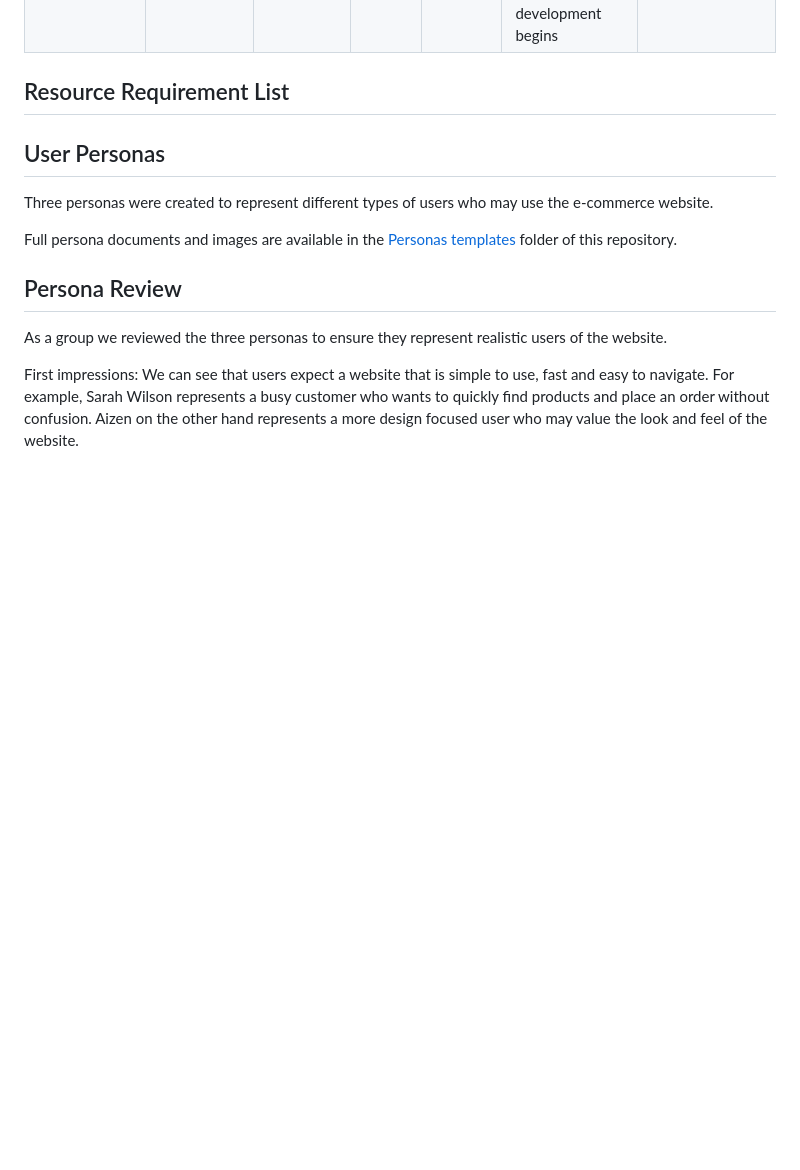
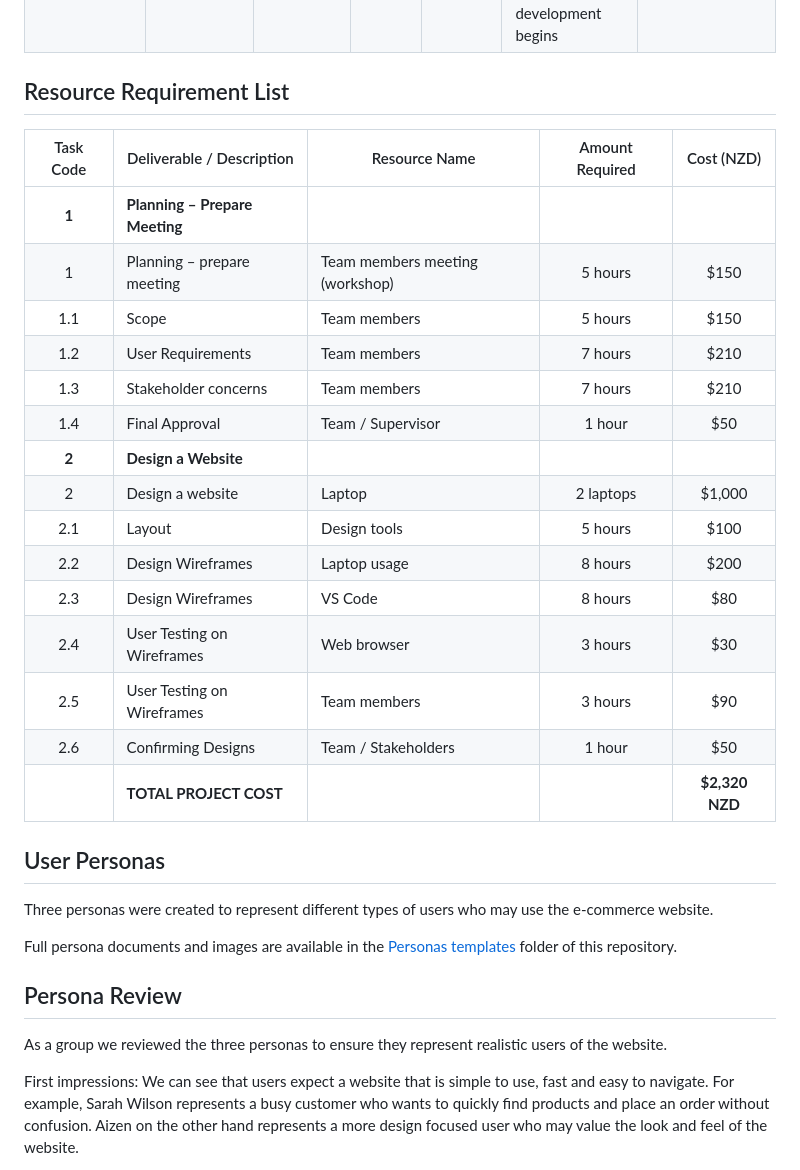
Before and after one commit to Mathias4595/Agile-Projects, a Markdown page: README.md, the part around the change. GitHub-like rendering; blank space fills up the shorter version.

```diff
--- a/README.md
+++ b/README.md
@@ -72,6 +72,24 @@ Included above is a screenshot of a Gantt chart with the first two stages of the
 ## Resource Requirement List
 
 
+| Task Code | Deliverable / Description | Resource Name | Amount Required | Cost (NZD) |
+|:---------:|---------------------------|---------------|:---------------:|:----------:|
+| **1** | **Planning – Prepare Meeting** | | | |
+| 1 | Planning – prepare meeting | Team members meeting (workshop) | 5 hours | $150 |
+| 1.1 | Scope | Team members | 5 hours | $150 |
+| 1.2 | User Requirements | Team members | 7 hours | $210 |
+| 1.3 | Stakeholder concerns | Team members | 7 hours | $210 |
+| 1.4 | Final Approval | Team / Supervisor | 1 hour | $50 |
+| **2** | **Design a Website** | | | |
+| 2 | Design a website | Laptop | 2 laptops | $1,000 |
+| 2.1 | Layout | Design tools | 5 hours | $100 |
+| 2.2 | Design Wireframes | Laptop usage | 8 hours | $200 |
+| 2.3 | Design Wireframes | VS Code | 8 hours | $80 |
+| 2.4 | User Testing on Wireframes | Web browser | 3 hours | $30 |
+| 2.5 | User Testing on Wireframes | Team members | 3 hours | $90 |
+| 2.6 | Confirming Designs | Team / Stakeholders | 1 hour | $50 |
+| | **TOTAL PROJECT COST** | | | **$2,320 NZD** |
+
 ## User Personas
 
 Three personas were created to represent different types of users who may use the e-commerce website.
```
